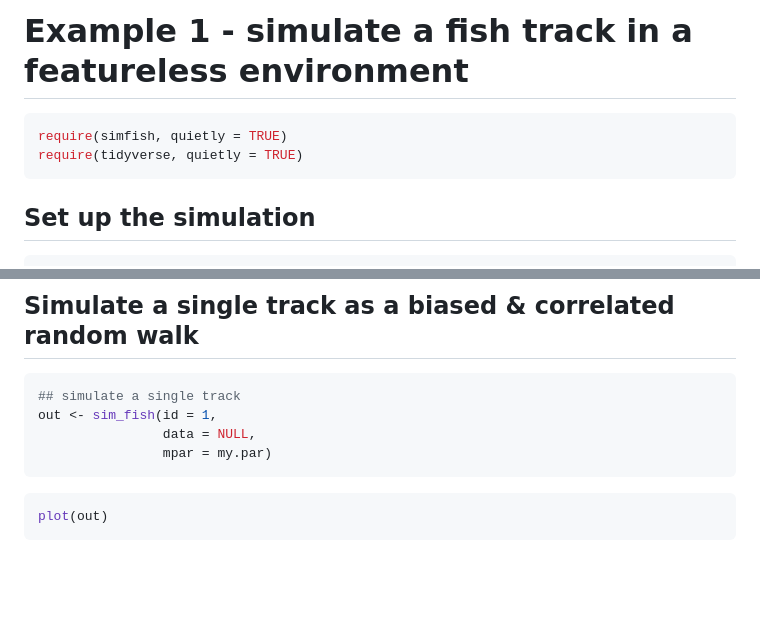
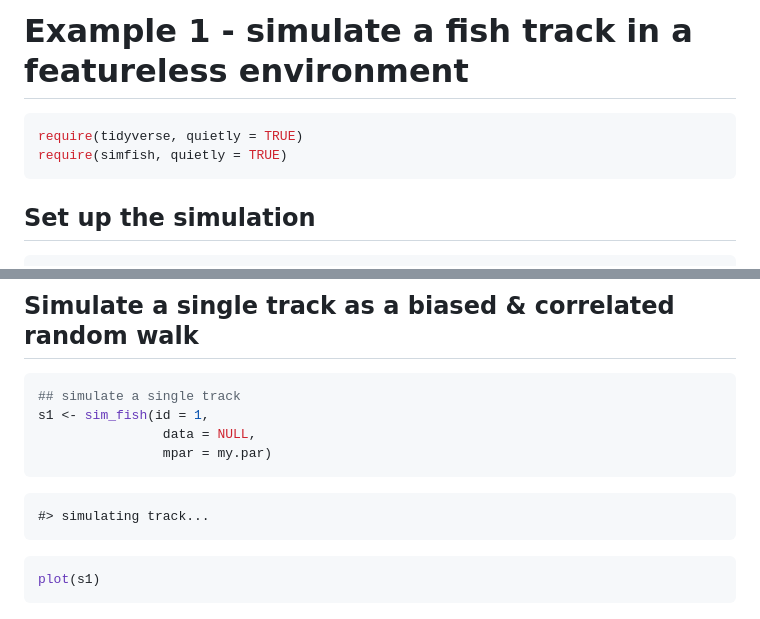
Before and after one commit to ianjonsen/simfish, a Markdown page: README.md, 2 parts joined by grey strips. GitHub-like rendering; blank space fills up the shorter version.

````diff
--- a/README.md
+++ b/README.md
@@ -35,8 +35,8 @@ remotes::install_github("ianjonsen/simfish")
 # Example 1 - simulate a fish track in a featureless environment
 
 ``` r
+require(tidyverse, quietly = TRUE)
 require(simfish, quietly = TRUE)
-require(tidyverse, quietly = TRUE)
 ```
 
 ## Set up the simulation
@@ -57,13 +57,15 @@ my.par <- sim_par(
 
 ``` r
 ## simulate a single track
-out <- sim_fish(id = 1,
+s1 <- sim_fish(id = 1,
                 data = NULL,
                 mpar = my.par)
 ```
 
+    #> simulating track...
+
 ``` r
-plot(out)
+plot(s1)
 ```
 
 <img src="man/figures/README-ex1_plot-1.png" width="100%" />
````
Also changed, not shown: other parts of README.md (+21 -20 lines), man/figures/README-ex1_plot-1.png, man/figures/README-map-1.png, 7 other files.
